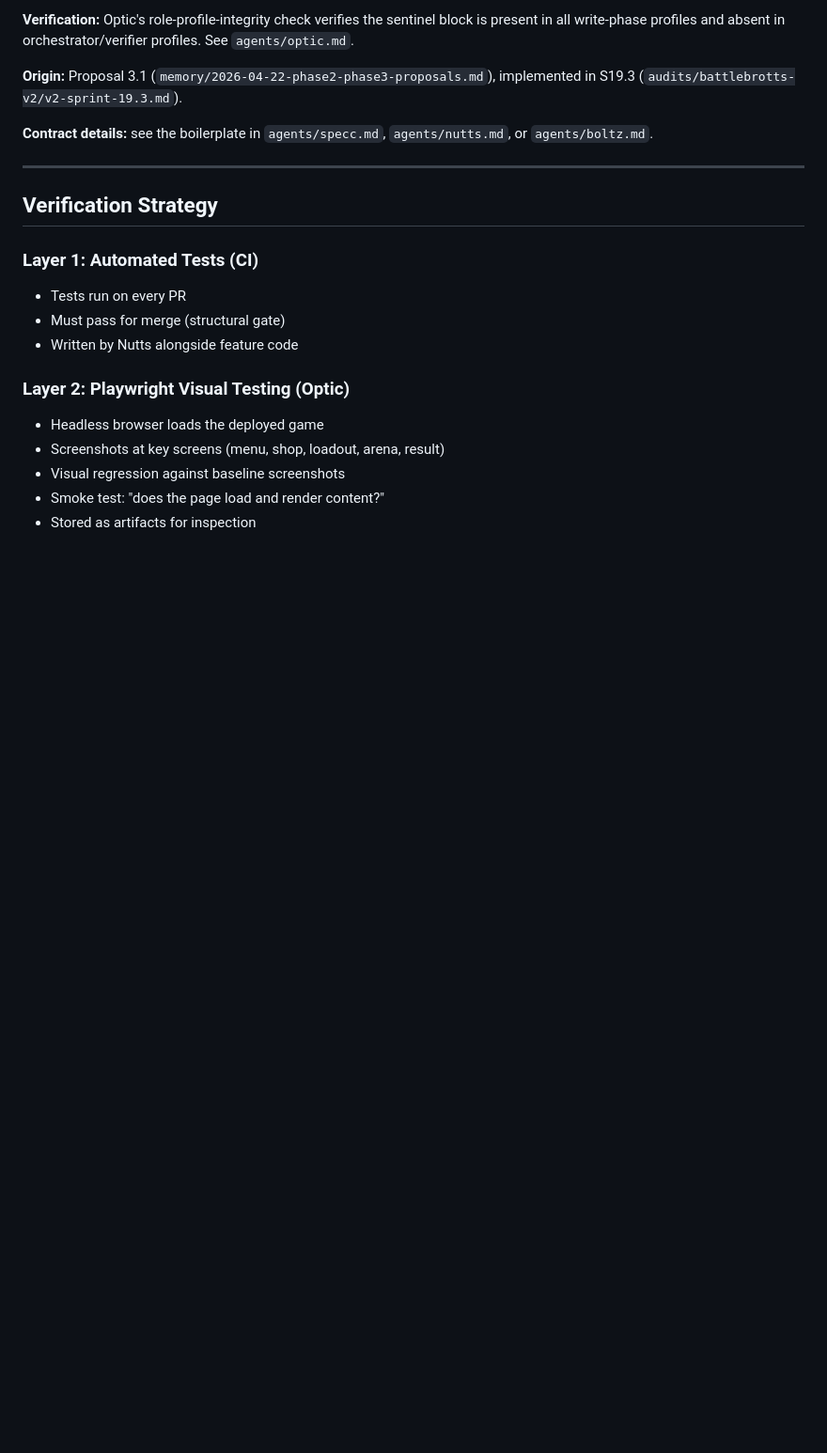
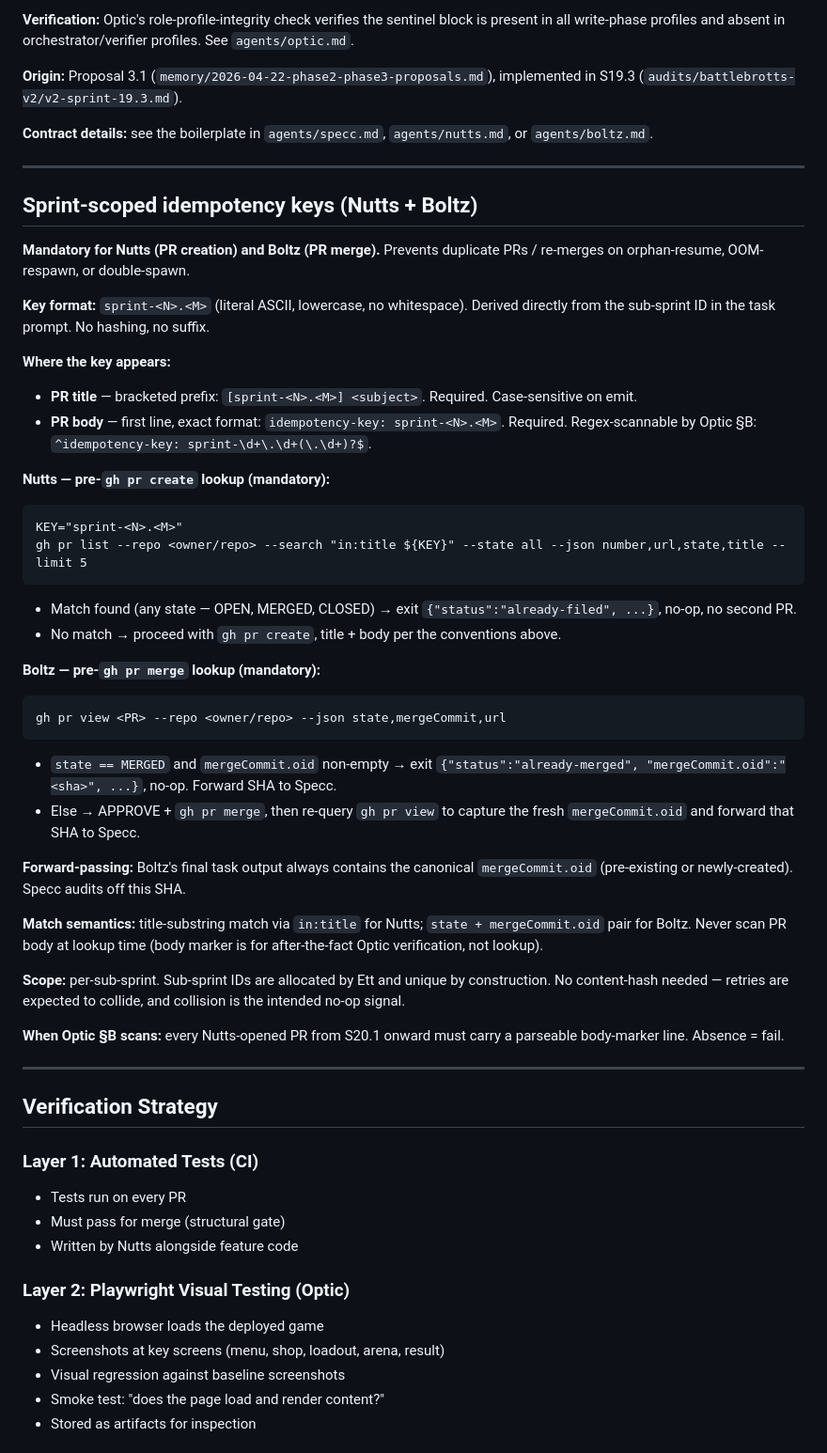
Before and after one commit to brott-studio/studio-framework, a Markdown page: FRAMEWORK.md, the part around the change. Shown at 94% size. Rendered like a GitHub page; blank space fills up the shorter version.

Commit message:
[sprint-20.1] H1+H2 idempotency keys for Nutts + Boltz (#47)
Add sprint-scoped idempotency-key contract to FRAMEWORK.md and role profiles for Nutts and Boltz. Prevents duplicate PRs / re-merges on orphan-resume, OOM-respawn, or double-spawn.

idempotency-key: sprint-20.1

Co-authored-by: Nutts <nutts@brott-studio.local>

````diff
--- a/FRAMEWORK.md
+++ b/FRAMEWORK.md
@@ -163,6 +163,41 @@ Write-phase subagents (**Specc**, **Nutts**, **Boltz**) MUST include the canonic
 
 ---
 
+## Sprint-scoped idempotency keys (Nutts + Boltz)
+
+**Mandatory for Nutts (PR creation) and Boltz (PR merge).** Prevents duplicate PRs / re-merges on orphan-resume, OOM-respawn, or double-spawn.
+
+**Key format:** `sprint-<N>.<M>` (literal ASCII, lowercase, no whitespace). Derived directly from the sub-sprint ID in the task prompt. No hashing, no suffix.
+
+**Where the key appears:**
+- **PR title** — bracketed prefix: `[sprint-<N>.<M>] <subject>`. Required. Case-sensitive on emit.
+- **PR body** — first line, exact format: `idempotency-key: sprint-<N>.<M>`. Required. Regex-scannable by Optic §B: `^idempotency-key: sprint-\d+\.\d+(\.\d+)?$`.
+
+**Nutts — pre-`gh pr create` lookup (mandatory):**
+```
+KEY="sprint-<N>.<M>"
+gh pr list --repo <owner/repo> --search "in:title ${KEY}" --state all --json number,url,state,title --limit 5
+```
+- Match found (any state — OPEN, MERGED, CLOSED) → exit `{"status":"already-filed", ...}`, no-op, no second PR.
+- No match → proceed with `gh pr create`, title + body per the conventions above.
+
+**Boltz — pre-`gh pr merge` lookup (mandatory):**
+```
+gh pr view <PR> --repo <owner/repo> --json state,mergeCommit,url
+```
+- `state == MERGED` and `mergeCommit.oid` non-empty → exit `{"status":"already-merged", "mergeCommit.oid":"<sha>", ...}`, no-op. Forward SHA to Specc.
+- Else → APPROVE + `gh pr merge`, then re-query `gh pr view` to capture the fresh `mergeCommit.oid` and forward that SHA to Specc.
+
+**Forward-passing:** Boltz's final task output always contains the canonical `mergeCommit.oid` (pre-existing or newly-created). Specc audits off this SHA.
+
+**Match semantics:** title-substring match via `in:title` for Nutts; `state + mergeCommit.oid` pair for Boltz. Never scan PR body at lookup time (body marker is for after-the-fact Optic verification, not lookup).
+
+**Scope:** per-sub-sprint. Sub-sprint IDs are allocated by Ett and unique by construction. No content-hash needed — retries are expected to collide, and collision is the intended no-op signal.
+
+**When Optic §B scans:** every Nutts-opened PR from S20.1 onward must carry a parseable body-marker line. Absence = fail.
+
+---
+
 ## Verification Strategy
 
 ### Layer 1: Automated Tests (CI)
````
Also changed, not shown: agents/boltz.md (+12 -0 lines), agents/nutts.md (+4 -0 lines).
